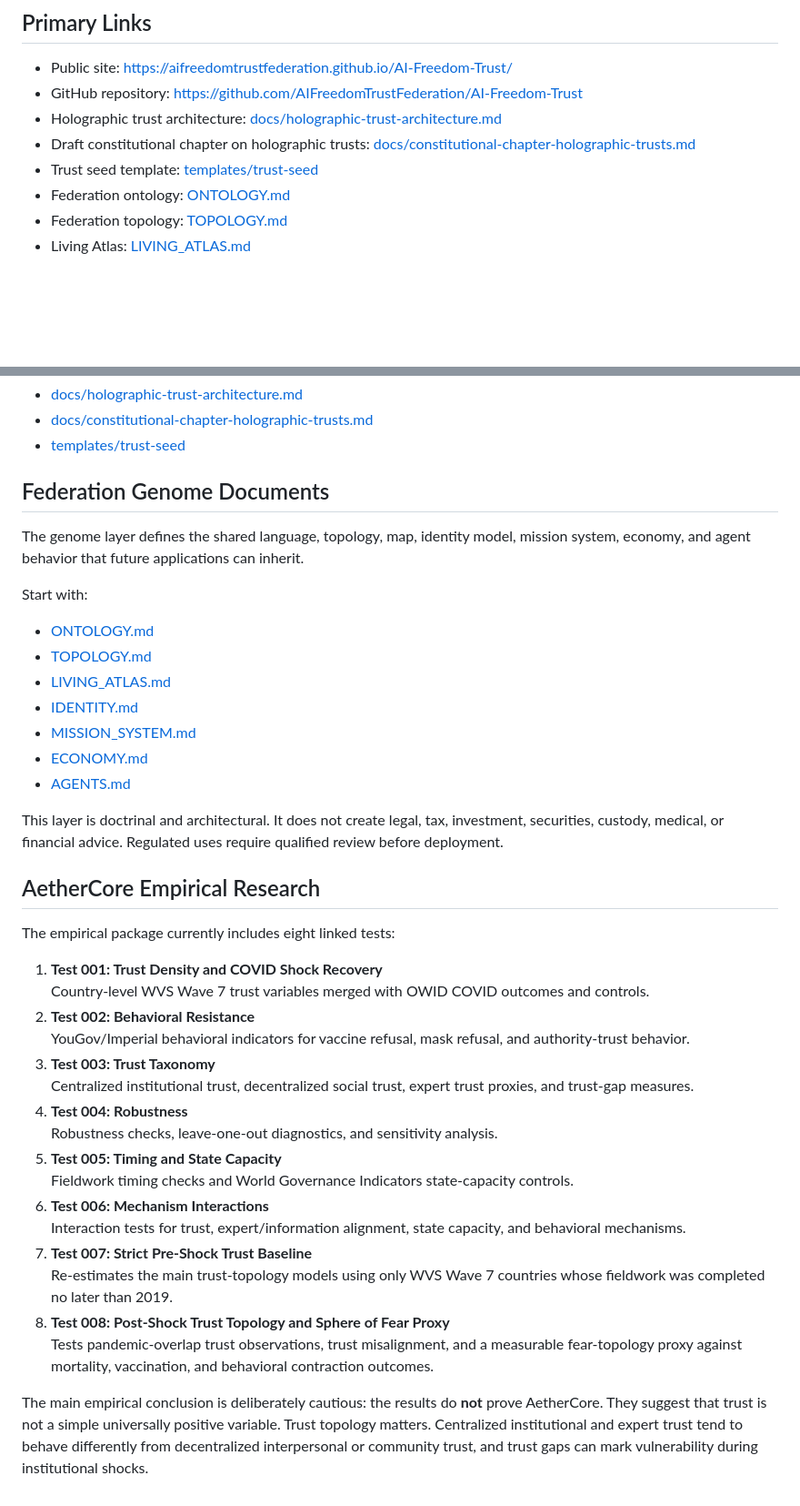
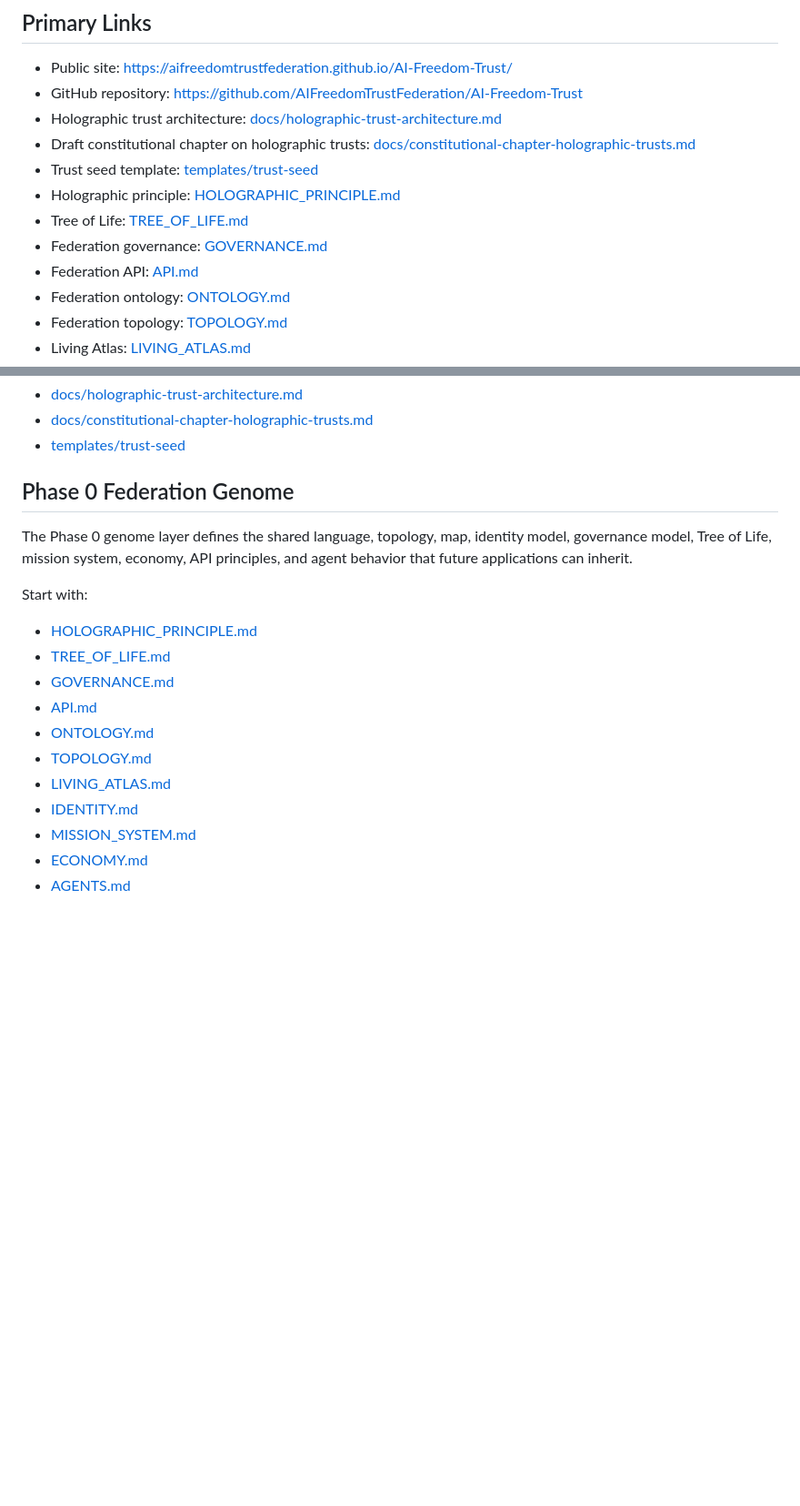
Before and after one commit to AIFreedomTrustFederation/AI-Freedom-Trust, a Markdown page: README.md, 2 parts joined by grey strips. Shown at 91% size. Rendered like a GitHub page; blank space fills up the shorter version.

Commit message:
Link completed Phase 0 genome documents

```diff
--- a/README.md
+++ b/README.md
@@ -11,6 +11,10 @@ The current research release centers on **AetherCore Test 001: Trust Density and
 - Holographic trust architecture: [docs/holographic-trust-architecture.md](docs/holographic-trust-architecture.md)
 - Draft constitutional chapter on holographic trusts: [docs/constitutional-chapter-holographic-trusts.md](docs/constitutional-chapter-holographic-trusts.md)
 - Trust seed template: [templates/trust-seed](templates/trust-seed)
+- Holographic principle: [HOLOGRAPHIC_PRINCIPLE.md](HOLOGRAPHIC_PRINCIPLE.md)
+- Tree of Life: [TREE_OF_LIFE.md](TREE_OF_LIFE.md)
+- Federation governance: [GOVERNANCE.md](GOVERNANCE.md)
+- Federation API: [API.md](API.md)
 - Federation ontology: [ONTOLOGY.md](ONTOLOGY.md)
 - Federation topology: [TOPOLOGY.md](TOPOLOGY.md)
 - Living Atlas: [LIVING_ATLAS.md](LIVING_ATLAS.md)
@@ -64,12 +68,16 @@ Start with:
 - [docs/constitutional-chapter-holographic-trusts.md](docs/constitutional-chapter-holographic-trusts.md)
 - [templates/trust-seed](templates/trust-seed)
 
-## Federation Genome Documents
+## Phase 0 Federation Genome
 
-The genome layer defines the shared language, topology, map, identity model, mission system, economy, and agent behavior that future applications can inherit.
+The Phase 0 genome layer defines the shared language, topology, map, identity model, governance model, Tree of Life, mission system, economy, API principles, and agent behavior that future applications can inherit.
 
 Start with:
 
+- [HOLOGRAPHIC_PRINCIPLE.md](HOLOGRAPHIC_PRINCIPLE.md)
+- [TREE_OF_LIFE.md](TREE_OF_LIFE.md)
+- [GOVERNANCE.md](GOVERNANCE.md)
+- [API.md](API.md)
 - [ONTOLOGY.md](ONTOLOGY.md)
 - [TOPOLOGY.md](TOPOLOGY.md)
 - [LIVING_ATLAS.md](LIVING_ATLAS.md)
@@ -77,28 +85,3 @@ Start with:
 - [MISSION_SYSTEM.md](MISSION_SYSTEM.md)
 - [ECONOMY.md](ECONOMY.md)
 - [AGENTS.md](AGENTS.md)
-
-This layer is doctrinal and architectural. It does not create legal, tax, investment, securities, custody, medical, or financial advice. Regulated uses require qualified review before deployment.
-
-## AetherCore Empirical Research
-
-The empirical package currently includes eight linked tests:
-
-1. **Test 001: Trust Density and COVID Shock Recovery**
-   Country-level WVS Wave 7 trust variables merged with OWID COVID outcomes and controls.
-2. **Test 002: Behavioral Resistance**
-   YouGov/Imperial behavioral indicators for vaccine refusal, mask refusal, and authority-trust behavior.
-3. **Test 003: Trust Taxonomy**
-   Centralized institutional trust, decentralized social trust, expert trust proxies, and trust-gap measures.
-4. **Test 004: Robustness**
-   Robustness checks, leave-one-out diagnostics, and sensitivity analysis.
-5. **Test 005: Timing and State Capacity**
-   Fieldwork timing checks and World Governance Indicators state-capacity controls.
-6. **Test 006: Mechanism Interactions**
-   Interaction tests for trust, expert/information alignment, state capacity, and behavioral mechanisms.
-7. **Test 007: Strict Pre-Shock Trust Baseline**
-   Re-estimates the main trust-topology models using only WVS Wave 7 countries whose fieldwork was completed no later than 2019.
-8. **Test 008: Post-Shock Trust Topology and Sphere of Fear Proxy**
-   Tests pandemic-overlap trust observations, trust misalignment, and a measurable fear-topology proxy against mortality, vaccination, and behavioral contraction outcomes.
-
-The main empirical conclusion is deliberately cautious: the results do **not** prove AetherCore. They suggest that trust is not a simple universally positive variable. Trust topology matters. Centralized institutional and expert trust tend to behave differently from decentralized interpersonal or community trust, and trust gaps can mark vulnerability during institutional shocks.
```
Also changed, not shown: other parts of README.md (+1 -1 lines).
